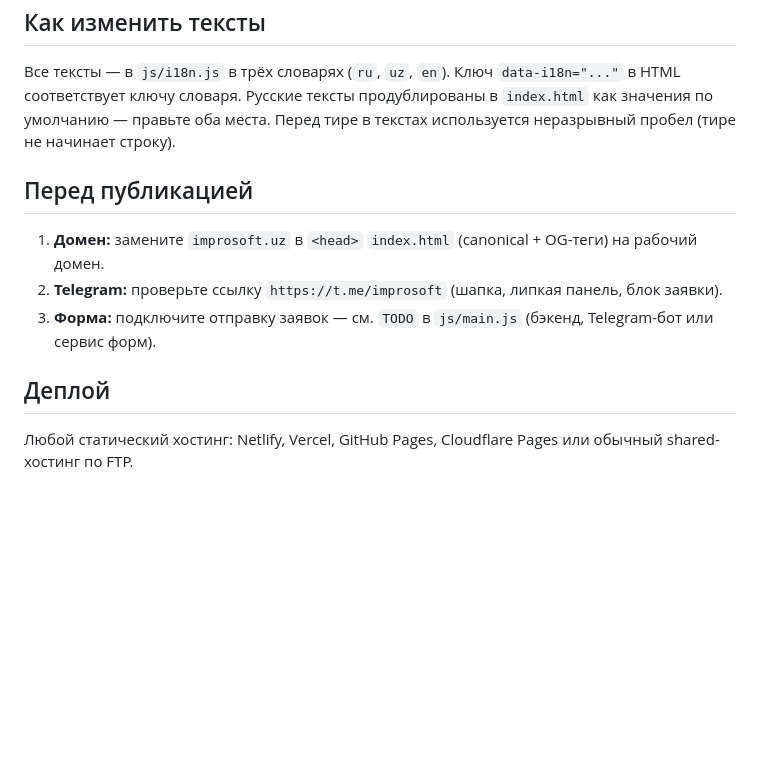
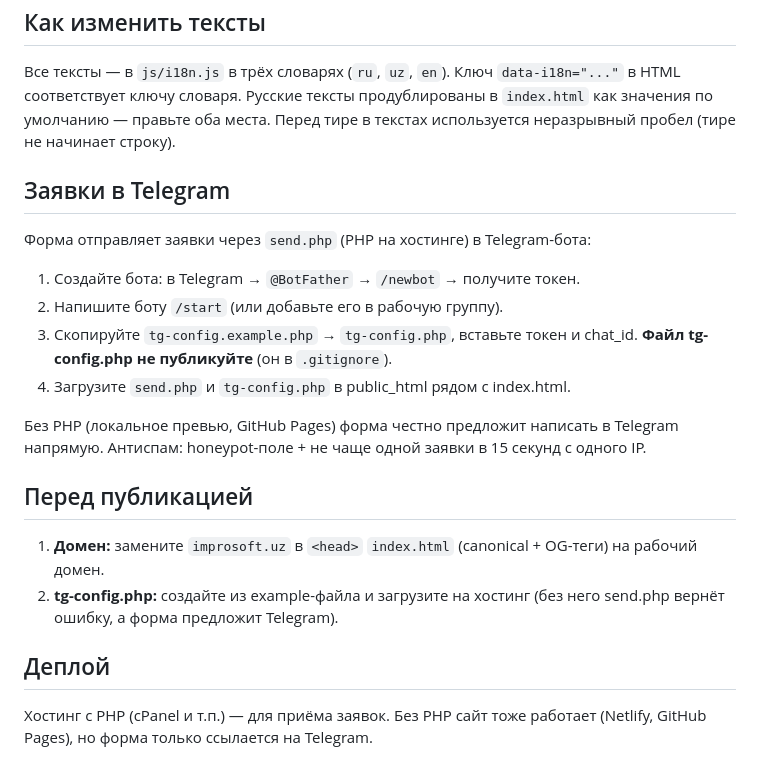
Before and after one commit to KirigayaKayto/-Improsoft, a Markdown page: README.md, the part around the change. GitHub-like rendering; blank space fills up the shorter version.

Commit message:
README: раздел о заявках в Telegram
Co-Authored-By: Claude Fable 5 <noreply@anthropic.com>

```diff
--- a/README.md
+++ b/README.md
@@ -64,16 +64,28 @@ v1/                 — первая версия сайта (классичес
 продублированы в `index.html` как значения по умолчанию — правьте оба места.
 Перед тире в текстах используется неразрывный пробел (тире не начинает строку).
 
+## Заявки в Telegram
+
+Форма отправляет заявки через `send.php` (PHP на хостинге) в Telegram-бота:
+
+1. Создайте бота: в Telegram → `@BotFather` → `/newbot` → получите токен.
+2. Напишите боту `/start` (или добавьте его в рабочую группу).
+3. Скопируйте `tg-config.example.php` → `tg-config.php`, вставьте токен
+   и chat_id. **Файл tg-config.php не публикуйте** (он в `.gitignore`).
+4. Загрузите `send.php` и `tg-config.php` в public_html рядом с index.html.
+
+Без PHP (локальное превью, GitHub Pages) форма честно предложит написать
+в Telegram напрямую. Антиспам: honeypot-поле + не чаще одной заявки
+в 15 секунд с одного IP.
+
 ## Перед публикацией
 
 1. **Домен:** замените `improsoft.uz` в `<head>` `index.html`
    (canonical + OG-теги) на рабочий домен.
-2. **Telegram:** проверьте ссылку `https://t.me/improsoft` (шапка,
-   липкая панель, блок заявки).
-3. **Форма:** подключите отправку заявок — см. `TODO` в `js/main.js`
-   (бэкенд, Telegram-бот или сервис форм).
+2. **tg-config.php:** создайте из example-файла и загрузите на хостинг
+   (без него send.php вернёт ошибку, а форма предложит Telegram).
 
 ## Деплой
 
-Любой статический хостинг: Netlify, Vercel, GitHub Pages, Cloudflare Pages
-или обычный shared-хостинг по FTP.
+Хостинг с PHP (cPanel и т.п.) — для приёма заявок. Без PHP сайт тоже
+работает (Netlify, GitHub Pages), но форма только ссылается на Telegram.
```
